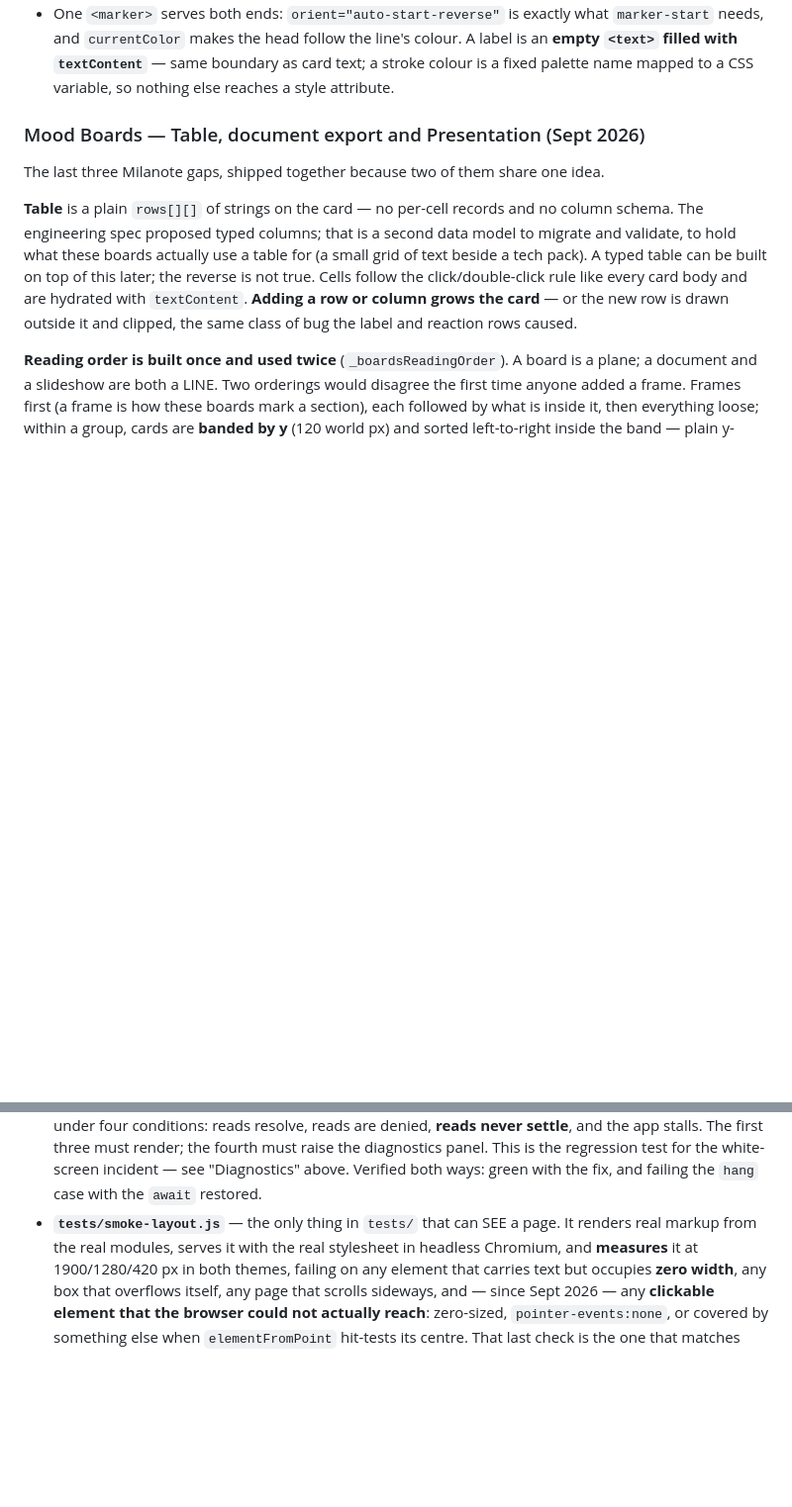
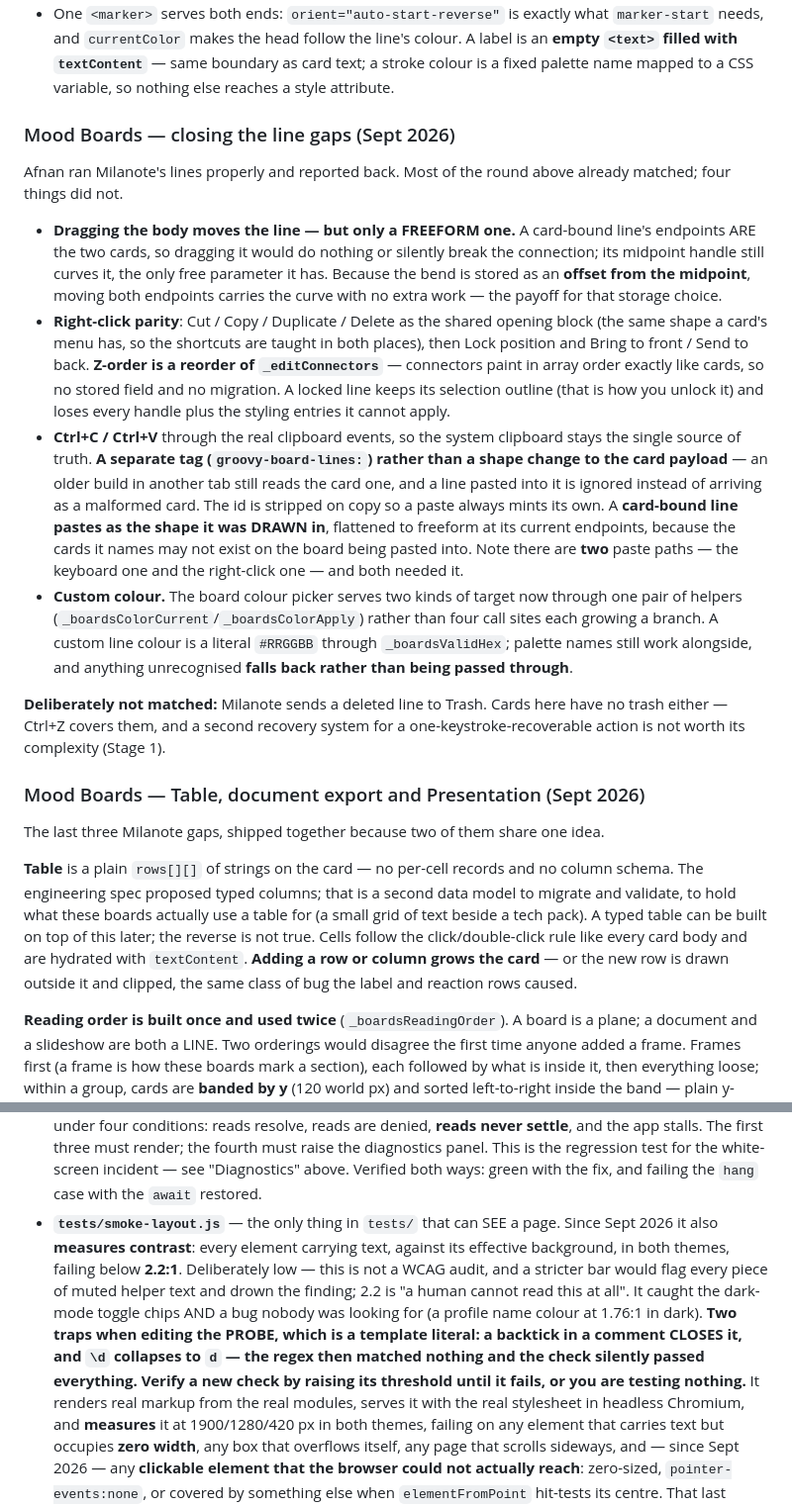
Before and after one commit to afnanbit2-bit/Groovy-Operations, a Markdown page: CLAUDE.md, 2 parts joined by grey strips. Shown at 99% size. Drawn GitHub-style; blank space fills up the shorter version.

Commit message:
CLAUDE.md: the line gaps, and the contrast check's two template-literal traps
Records why only freeform lines drag, why the line clipboard got its own
tag rather than reshaping the card payload, and the two ways a check added
to smoke-layout's PROBE can silently test nothing.

Co-Authored-By: Claude Opus 5 <noreply@anthropic.com>
Claude-Session: https://claude.ai/code/session_018RLWBChDBuwGm3XYactHwv

```diff
--- a/CLAUDE.md
+++ b/CLAUDE.md
@@ -1291,6 +1291,46 @@ right-click actions are missing, and there is no way to curve one.
   line's colour. A label is an **empty `<text>` filled with `textContent`**
   — same boundary as card text; a stroke colour is a fixed palette name
   mapped to a CSS variable, so nothing else reaches a style attribute.
+
+### Mood Boards — closing the line gaps (Sept 2026)
+
+Afnan ran Milanote's lines properly and reported back. Most of the round
+above already matched; four things did not.
+
+- **Dragging the body moves the line — but only a FREEFORM one.** A
+  card-bound line's endpoints ARE the two cards, so dragging it would do
+  nothing or silently break the connection; its midpoint handle still
+  curves it, the only free parameter it has. Because the bend is stored as
+  an **offset from the midpoint**, moving both endpoints carries the curve
+  with no extra work — the payoff for that storage choice.
+- **Right-click parity**: Cut / Copy / Duplicate / Delete as the shared
+  opening block (the same shape a card's menu has, so the shortcuts are
+  taught in both places), then Lock position and Bring to front / Send to
+  back. **Z-order is a reorder of `_editConnectors`** — connectors paint in
+  array order exactly like cards, so no stored field and no migration.
+  A locked line keeps its selection outline (that is how you unlock it) and
+  loses every handle plus the styling entries it cannot apply.
+- **Ctrl+C / Ctrl+V** through the real clipboard events, so the system
+  clipboard stays the single source of truth. **A separate tag
+  (`groovy-board-lines:`) rather than a shape change to the card payload** —
+  an older build in another tab still reads the card one, and a line pasted
+  into it is ignored instead of arriving as a malformed card. The id is
+  stripped on copy so a paste always mints its own. A **card-bound line
+  pastes as the shape it was DRAWN in**, flattened to freeform at its
+  current endpoints, because the cards it names may not exist on the board
+  being pasted into. Note there are **two** paste paths — the keyboard one
+  and the right-click one — and both needed it.
+- **Custom colour.** The board colour picker serves two kinds of target now
+  through one pair of helpers (`_boardsColorCurrent`/`_boardsColorApply`)
+  rather than four call sites each growing a branch. A custom line colour
+  is a literal `#RRGGBB` through `_boardsValidHex`; palette names still
+  work alongside, and anything unrecognised **falls back rather than being
+  passed through**.
+
+**Deliberately not matched:** Milanote sends a deleted line to Trash. Cards
+here have no trash either — Ctrl+Z covers them, and a second recovery
+system for a one-keystroke-recoverable action is not worth its complexity
+(Stage 1).
 
 ### Mood Boards — Table, document export and Presentation (Sept 2026)
 
@@ -2697,7 +2737,17 @@ Chrome.
   above. Verified both ways: green with the fix, and failing the `hang` case
   with the `await` restored.
 - **`tests/smoke-layout.js`** — the only thing in `tests/` that can SEE a
-  page. It renders real markup from the real modules, serves it with the
+  page. Since Sept 2026 it also **measures contrast**: every element
+  carrying text, against its effective background, in both themes, failing
+  below **2.2:1**. Deliberately low — this is not a WCAG audit, and a
+  stricter bar would flag every piece of muted helper text and drown the
+  finding; 2.2 is "a human cannot read this at all". It caught the dark-mode
+  toggle chips AND a bug nobody was looking for (a profile name colour at
+  1.76:1 in dark). **Two traps when editing the PROBE, which is a template
+  literal: a backtick in a comment CLOSES it, and `\d` collapses to `d` —
+  the regex then matched nothing and the check silently passed everything.
+  Verify a new check by raising its threshold until it fails, or you are
+  testing nothing.** It renders real markup from the real modules, serves it with the
   real stylesheet in headless Chromium, and **measures** it at 1900/1280/420
   px in both themes, failing on any element that carries text but occupies
   **zero width**, any box that overflows itself, any page that scrolls
```
